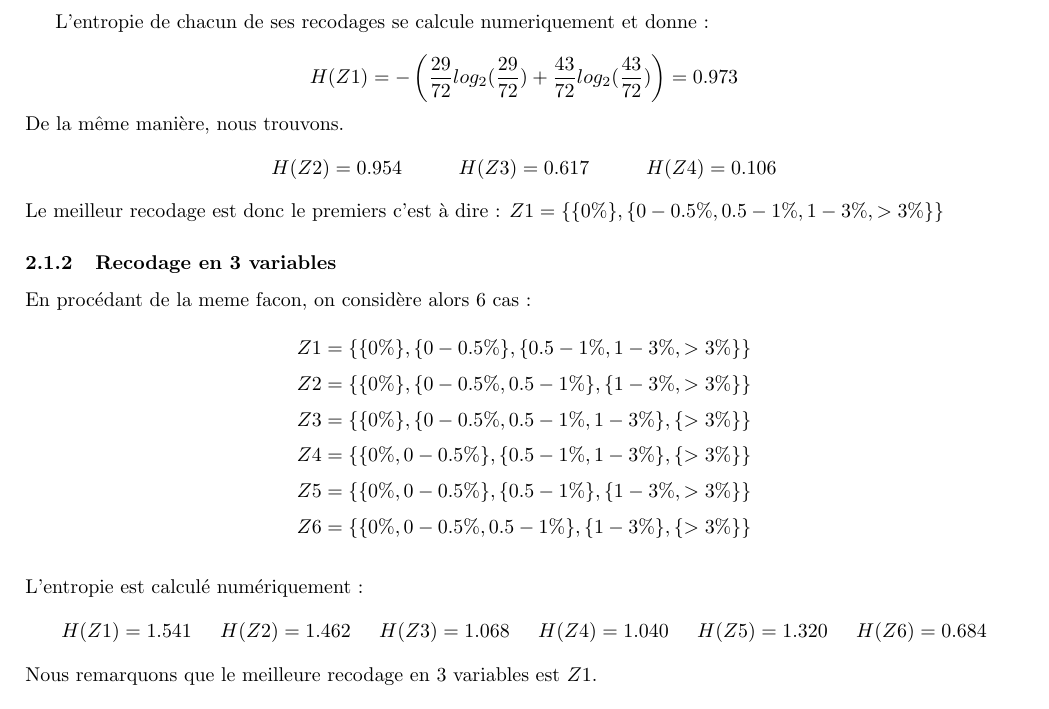
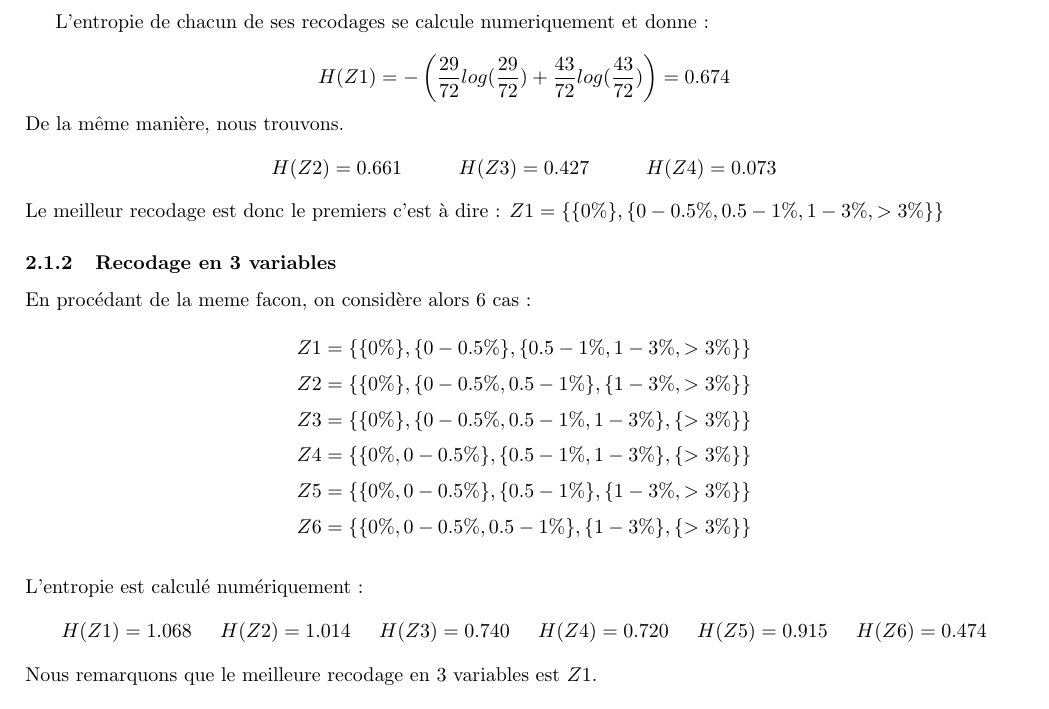
Before and after one commit to mscaia/DM.TID, a LaTeX document (TID/DM.tex): part of page 6 of 11, cut so that both start at the same text. Compiled offline with pdfLaTeX.

Commit message:
exo2 en ln

```diff
--- a/TID/DM.tex
+++ b/TID/DM.tex
@@ -233,11 +233,11 @@ Z4 =\{ \{0 \% , 0 - 0.5 \% ,0.5-1 \% ,1-3 \% \} , \{>3 \% \} \}
 L'entropie de chacun de ses recodages se calcule numeriquement et donne :
 
 \[
-H(Z1) = -\left(\frac{29}{72}log_2(\frac{29}{72})+\frac{43}{72}log_2(\frac{43}{72})\right) = 0.973
+H(Z1) = -\left(\frac{29}{72}log(\frac{29}{72})+\frac{43}{72}log(\frac{43}{72})\right) = 0.674
 \]
 De la même manière, nous trouvons.
 \[
-H(Z2) = 0.954 \hspace{1cm} H(Z3) = 0.617 \hspace{1cm} H(Z4) = 0.106
+H(Z2) = 0.661 \hspace{1cm} H(Z3) = 0.427 \hspace{1cm} H(Z4) = 0.073
 \]
 Le meilleur recodage est donc le premiers c'est à dire :
 $Z1 =\{ \{0 \% \} , \{0 - 0.5 \% ,0.5-1 \% ,1-3 \% ,>3 \% \} \}$
@@ -268,7 +268,7 @@ Z1 =\{ \{0 \% \} , \{0 - 0.5 \%\} ,\{0.5-1 \% ,1-3 \% ,>3 \% \} \}
 \\
 L'entropie est calculé numériquement :
 \[
-H(Z1) = 1.541 \hspace{0.5cm} H(Z2) = 1.462 \hspace{0.5cm} H(Z3) = 1.068 \hspace{0.5cm} H(Z4) = 1.040 \hspace{0,5cm} H(Z5) = 1.320 \hspace{0,5 cm} H(Z6) = 0.684
+H(Z1) = 1.068 \hspace{0.5cm} H(Z2) = 1.014 \hspace{0.5cm} H(Z3) = 0.740 \hspace{0.5cm} H(Z4) = 0.720 \hspace{0,5cm} H(Z5) = 0.915 \hspace{0,5 cm} H(Z6) = 0.474
 \]
 Nous remarquons que le meilleure recodage en 3 variables est $Z1$.
 
```
Also changed, not shown: TID/DM.pdf, 4 other files.
